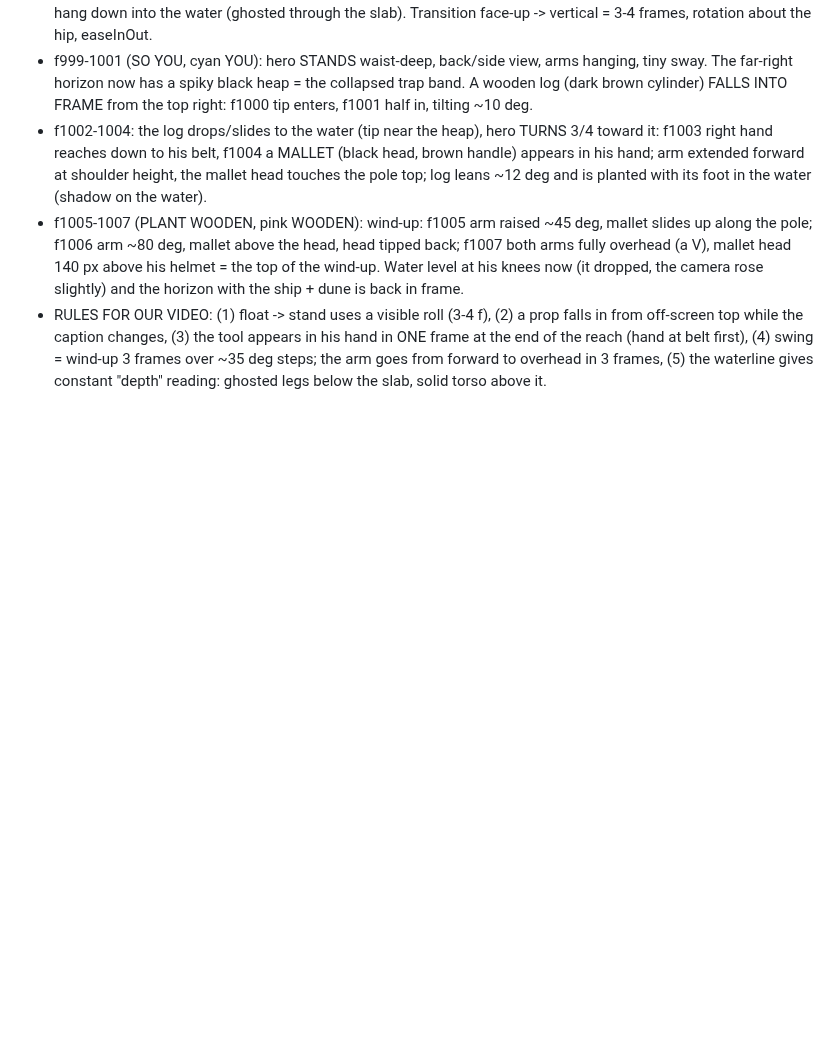
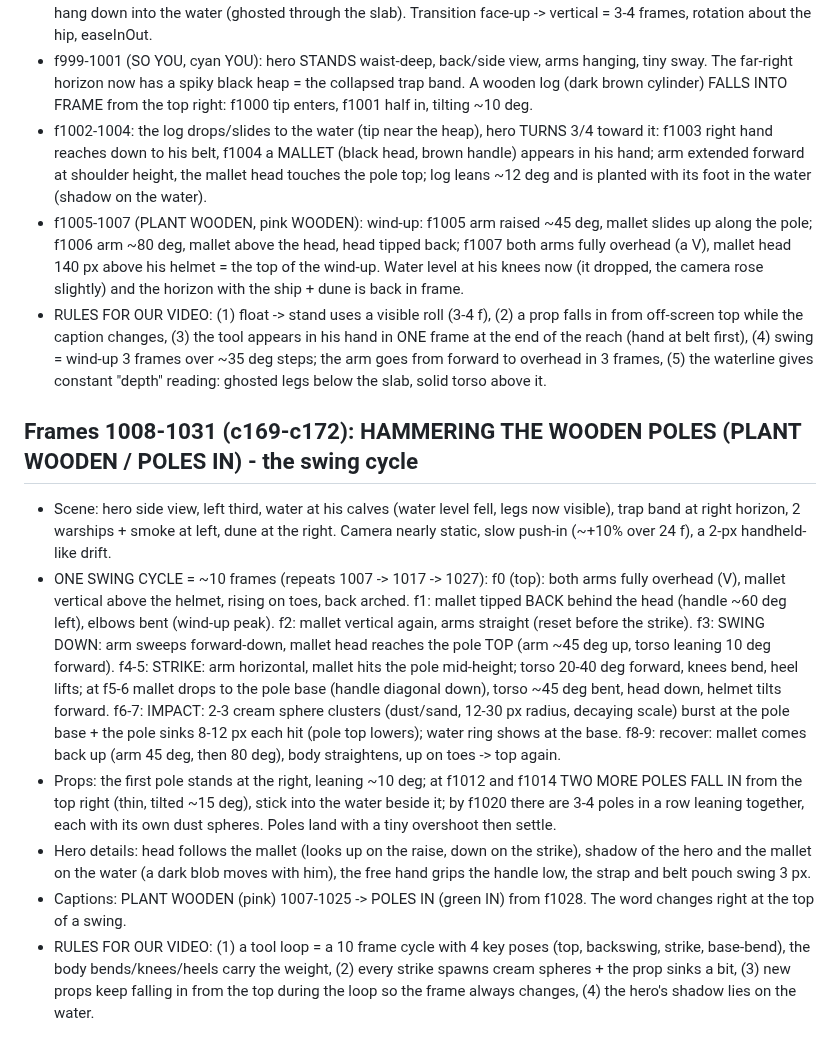
Before and after one commit to zenaidalee328-spec/whatif-engine, a Markdown page: docs/ref3-character-motion.md, the part around the change. Rendered like a GitHub page; blank space fills up the shorter version.

Commit message:
Reference character motion notes: frames 1008-1031 (mallet cycle)
Co-Authored-By: Claude Sonnet 5.5 <noreply@anthropic.com>
Claude-Session: https://claude.ai/code/session_01EhapicKyxgYSrWSC5g1kJf

```diff
--- a/docs/ref3-character-motion.md
+++ b/docs/ref3-character-motion.md
@@ -264,3 +264,18 @@ Character: stylised 3D soldier (olive Brodie helmet, navy tee, grey shorts, brow
 - f1002-1004: the log drops/slides to the water (tip near the heap), hero TURNS 3/4 toward it: f1003 right hand reaches down to his belt, f1004 a MALLET (black head, brown handle) appears in his hand; arm extended forward at shoulder height, the mallet head touches the pole top; log leans ~12 deg and is planted with its foot in the water (shadow on the water).
 - f1005-1007 (PLANT WOODEN, pink WOODEN): wind-up: f1005 arm raised ~45 deg, mallet slides up along the pole; f1006 arm ~80 deg, mallet above the head, head tipped back; f1007 both arms fully overhead (a V), mallet head 140 px above his helmet = the top of the wind-up. Water level at his knees now (it dropped, the camera rose slightly) and the horizon with the ship + dune is back in frame.
 - RULES FOR OUR VIDEO: (1) float -> stand uses a visible roll (3-4 f), (2) a prop falls in from off-screen top while the caption changes, (3) the tool appears in his hand in ONE frame at the end of the reach (hand at belt first), (4) swing = wind-up 3 frames over ~35 deg steps; the arm goes from forward to overhead in 3 frames, (5) the waterline gives constant "depth" reading: ghosted legs below the slab, solid torso above it.
+
+## Frames 1008-1031 (c169-c172): HAMMERING THE WOODEN POLES (PLANT WOODEN / POLES IN) - the swing cycle
+- Scene: hero side view, left third, water at his calves (water level fell, legs now visible), trap band at right horizon, 2 warships + smoke at left, dune at the right. Camera nearly static, slow push-in (~+10% over 24 f), a 2-px handheld-like drift.
+- ONE SWING CYCLE = ~10 frames (repeats 1007 -> 1017 -> 1027):
+  f0 (top): both arms fully overhead (V), mallet vertical above the helmet, rising on toes, back arched.
+  f1: mallet tipped BACK behind the head (handle ~60 deg left), elbows bent (wind-up peak).
+  f2: mallet vertical again, arms straight (reset before the strike).
+  f3: SWING DOWN: arm sweeps forward-down, mallet head reaches the pole TOP (arm ~45 deg up, torso leaning 10 deg forward).
+  f4-5: STRIKE: arm horizontal, mallet hits the pole mid-height; torso 20-40 deg forward, knees bend, heel lifts; at f5-6 mallet drops to the pole base (handle diagonal down), torso ~45 deg bent, head down, helmet tilts forward.
+  f6-7: IMPACT: 2-3 cream sphere clusters (dust/sand, 12-30 px radius, decaying scale) burst at the pole base + the pole sinks 8-12 px each hit (pole top lowers); water ring shows at the base.
+  f8-9: recover: mallet comes back up (arm 45 deg, then 80 deg), body straightens, up on toes -> top again.
+- Props: the first pole stands at the right, leaning ~10 deg; at f1012 and f1014 TWO MORE POLES FALL IN from the top right (thin, tilted ~15 deg), stick into the water beside it; by f1020 there are 3-4 poles in a row leaning together, each with its own dust spheres. Poles land with a tiny overshoot then settle.
+- Hero details: head follows the mallet (looks up on the raise, down on the strike), shadow of the hero and the mallet on the water (a dark blob moves with him), the free hand grips the handle low, the strap and belt pouch swing 3 px.
+- Captions: PLANT WOODEN (pink) 1007-1025 -> POLES IN (green IN) from f1028. The word changes right at the top of a swing.
+- RULES FOR OUR VIDEO: (1) a tool loop = a 10 frame cycle with 4 key poses (top, backswing, strike, base-bend), the body bends/knees/heels carry the weight, (2) every strike spawns cream spheres + the prop sinks a bit, (3) new props keep falling in from the top during the loop so the frame always changes, (4) the hero's shadow lies on the water.
```
